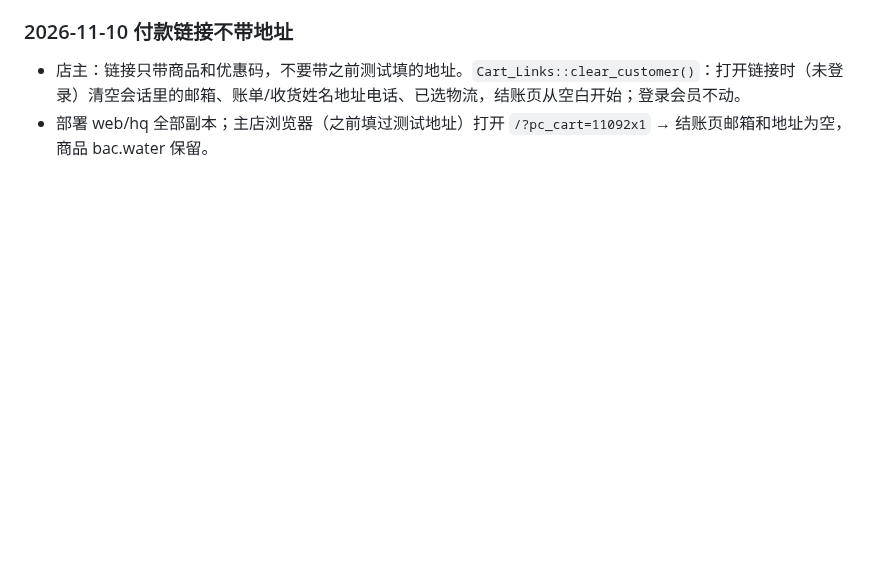
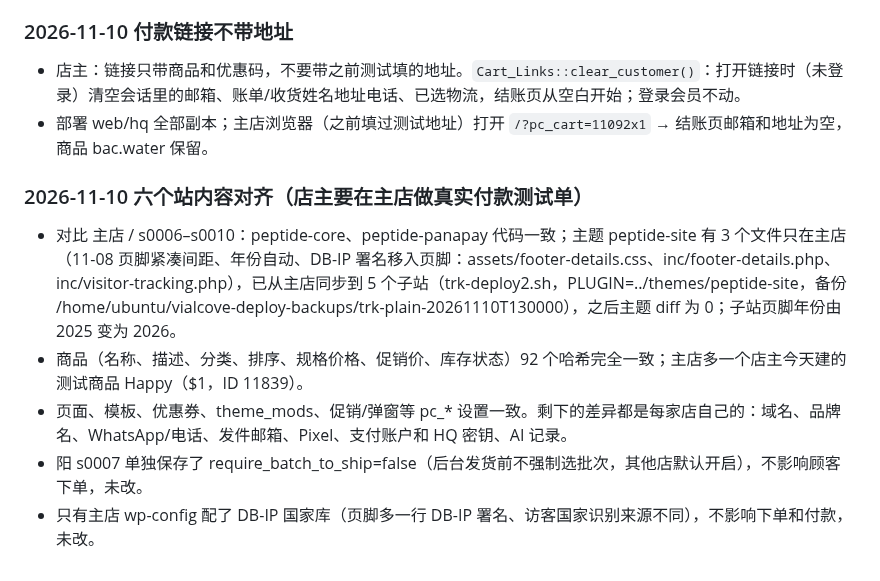
Before and after one commit to DiGua0916/peptide-platform, a Markdown page: docs/handoffs/production-rollout-plan-2026-11-10.md, the part around the change. Drawn GitHub-style; blank space fills up the shorter version.

Commit message:
记录六站内容对齐：主题页脚同步到子站
Co-Authored-By: Claude Opus 5.5 <noreply@anthropic.com>

```diff
--- a/docs/handoffs/production-rollout-plan-2026-11-10.md
+++ b/docs/handoffs/production-rollout-plan-2026-11-10.md
@@ -122,3 +122,10 @@
 ### 2026-11-10 付款链接不带地址
 - 店主：链接只带商品和优惠码，不要带之前测试填的地址。`Cart_Links::clear_customer()`：打开链接时（未登录）清空会话里的邮箱、账单/收货姓名地址电话、已选物流，结账页从空白开始；登录会员不动。
 - 部署 web/hq 全部副本；主店浏览器（之前填过测试地址）打开 `/?pc_cart=11092x1` → 结账页邮箱和地址为空，商品 bac.water 保留。
+
+### 2026-11-10 六个站内容对齐（店主要在主店做真实付款测试单）
+- 对比 主店 / s0006–s0010：peptide-core、peptide-panapay 代码一致；主题 peptide-site 有 3 个文件只在主店（11-08 页脚紧凑间距、年份自动、DB-IP 署名移入页脚：assets/footer-details.css、inc/footer-details.php、inc/visitor-tracking.php），已从主店同步到 5 个子站（trk-deploy2.sh，PLUGIN=../themes/peptide-site，备份 /home/ubuntu/vialcove-deploy-backups/trk-plain-20261110T130000），之后主题 diff 为 0；子站页脚年份由 2025 变为 2026。
+- 商品（名称、描述、分类、排序、规格价格、促销价、库存状态）92 个哈希完全一致；主店多一个店主今天建的测试商品 Happy（$1，ID 11839）。
+- 页面、模板、优惠券、theme_mods、促销/弹窗等 pc_* 设置一致。剩下的差异都是每家店自己的：域名、品牌名、WhatsApp/电话、发件邮箱、Pixel、支付账户和 HQ 密钥、AI 记录。
+- 阳 s0007 单独保存了 require_batch_to_ship=false（后台发货前不强制选批次，其他店默认开启），不影响顾客下单，未改。
+- 只有主店 wp-config 配了 DB-IP 国家库（页脚多一行 DB-IP 署名、访客国家识别来源不同），不影响下单和付款，未改。
```
